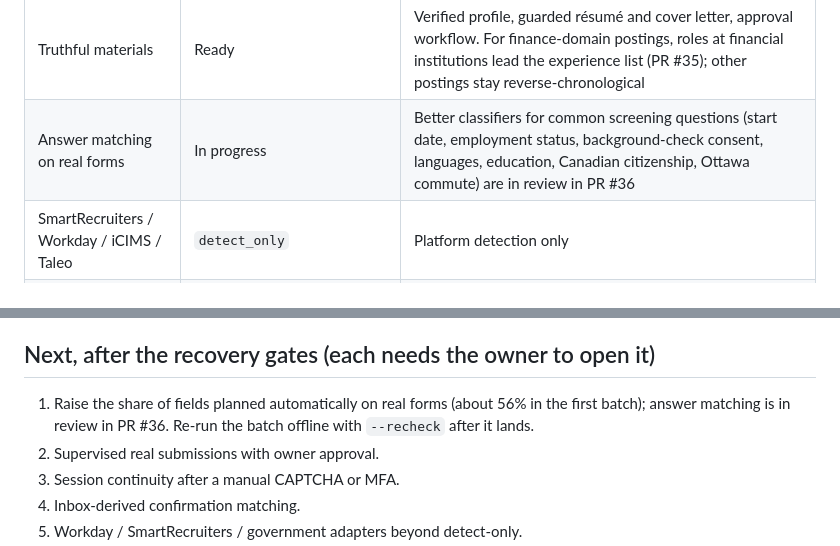
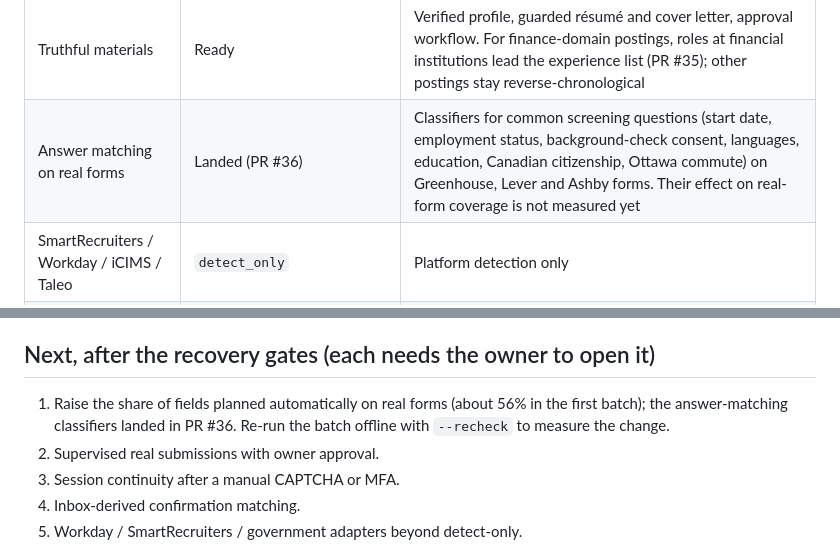
Before and after one commit to TheHighBrid/HunterXJob, a Markdown page: docs/ROADMAP_STATUS.md, 2 parts joined by grey strips. GitHub-like rendering.

Commit message:
docs: roadmap marks answer matching landed (#36)

```diff
--- a/docs/ROADMAP_STATUS.md
+++ b/docs/ROADMAP_STATUS.md
@@ -44,7 +44,7 @@ certification setup and the resumable certification flow from PRs #21 to #25
 | Lever / Ashby | `dry_run` | Read-only real-form dry-runs (Lever public apply page; Ashby public GraphQL queries re-issued as GET). Covered by the real-profile batch |
 | Email / generic | `dry_run` | Same safety gates |
 | Truthful materials | Ready | Verified profile, guarded résumé and cover letter, approval workflow. For finance-domain postings, roles at financial institutions lead the experience list (PR #35); other postings stay reverse-chronological |
-| Answer matching on real forms | In progress | Better classifiers for common screening questions (start date, employment status, background-check consent, languages, education, Canadian citizenship, Ottawa commute) are in review in PR #36 |
+| Answer matching on real forms | Landed (PR #36) | Classifiers for common screening questions (start date, employment status, background-check consent, languages, education, Canadian citizenship, Ottawa commute) on Greenhouse, Lever and Ashby forms. Their effect on real-form coverage is not measured yet |
 | SmartRecruiters / Workday / iCIMS / Taleo | `detect_only` | Platform detection only |
 | Government portals | Unsupported | Flag exists, adapter not implemented |
 | Continuous run (v0.3) | Ready, off by default | Discover → score → prepare → dry-run on an interval inside the API process. Kill switch, pause flag, quiet hours, per-cycle and daily caps; no overlap; every cycle in the `scheduler_cycles` ledger; `GET /api/scheduler/status` |
@@ -78,7 +78,7 @@ certification setup and the resumable certification flow from PRs #21 to #25
 
 ## Next, after the recovery gates (each needs the owner to open it)
 
-1. Raise the share of fields planned automatically on real forms (about 56% in the first batch); answer matching is in review in PR #36. Re-run the batch offline with `--recheck` after it lands.
+1. Raise the share of fields planned automatically on real forms (about 56% in the first batch); the answer-matching classifiers landed in PR #36. Re-run the batch offline with `--recheck` to measure the change.
 2. Supervised real submissions with owner approval.
 3. Session continuity after a manual CAPTCHA or MFA.
 4. Inbox-derived confirmation matching.
```
